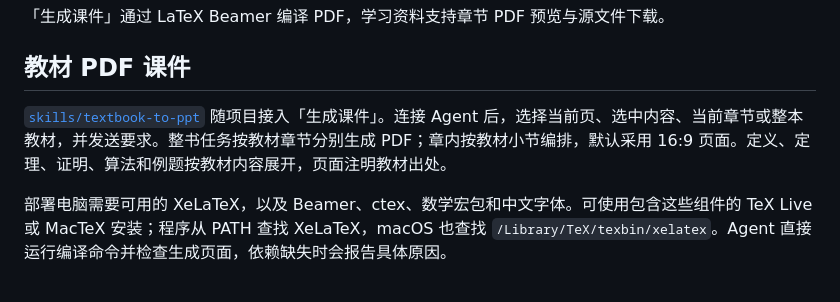
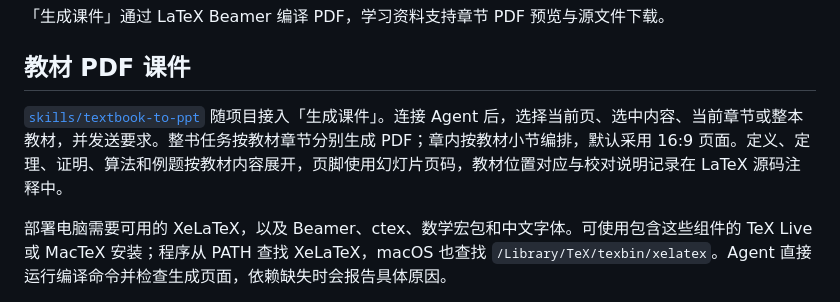
Before and after one commit to ConanXu-math/course-copilot, a Markdown page: README.md, the part around the change. Drawn GitHub-style.

Commit message:
Keep textbook source references in LaTeX comments

```diff
--- a/README.md
+++ b/README.md
@@ -94,7 +94,7 @@ COURSE_COPILOT_HOME="$HOME/Documents/我的课程资料" npm start
 
 ## 教材 PDF 课件
 
-[`skills/textbook-to-ppt`](skills/textbook-to-ppt/SKILL.md) 随项目接入「生成课件」。连接 Agent 后，选择当前页、选中内容、当前章节或整本教材，并发送要求。整书任务按教材章节分别生成 PDF；章内按教材小节编排，默认采用 16:9 页面。定义、定理、证明、算法和例题按教材内容展开，页面注明教材出处。
+[`skills/textbook-to-ppt`](skills/textbook-to-ppt/SKILL.md) 随项目接入「生成课件」。连接 Agent 后，选择当前页、选中内容、当前章节或整本教材，并发送要求。整书任务按教材章节分别生成 PDF；章内按教材小节编排，默认采用 16:9 页面。定义、定理、证明、算法和例题按教材内容展开，页脚使用幻灯片页码，教材位置对应与校对说明记录在 LaTeX 源码注释中。
 
 部署电脑需要可用的 XeLaTeX，以及 Beamer、ctex、数学宏包和中文字体。可使用包含这些组件的 TeX Live 或 MacTeX 安装；程序从 PATH 查找 XeLaTeX，macOS 也查找 `/Library/TeX/texbin/xelatex`。Agent 直接运行编译命令并检查生成页面，依赖缺失时会报告具体原因。
 
```
Also changed, not shown: skills/textbook-to-ppt/SKILL.md (+3 -2 lines), 1 other file.
